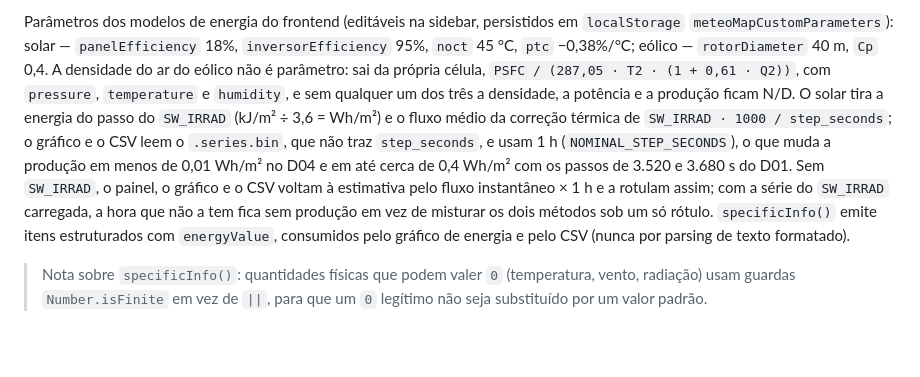
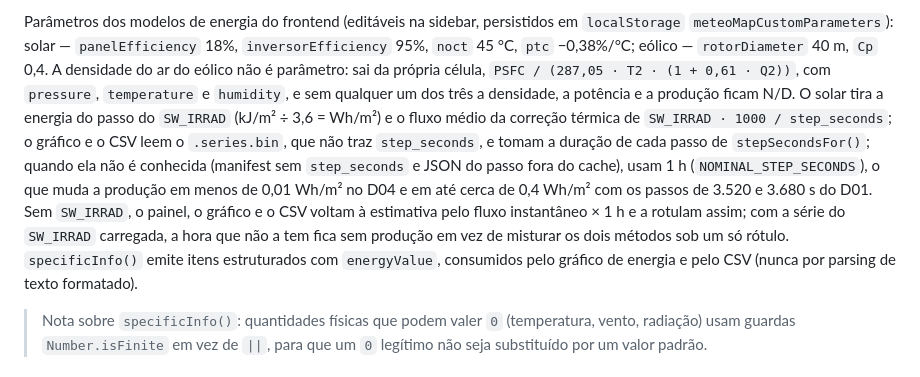
Before and after one commit to Bruno-Mascarenhas/site-labmim, a Markdown page: Architecture.md, the part around one of its changes. GitHub-like rendering; blank space fills up the shorter version.

Commit message:
docs: alinha a duração do passo, o fuso e o S-21 ao código simplificado

```diff
--- a/Architecture.md
+++ b/Architecture.md
@@ -521,5 +521,5 @@ Cada entrada define ao menos `id`, `label`, `unit`, `colors` e `specificInfo(val
 
-Parâmetros dos modelos de energia do frontend (editáveis na sidebar, persistidos em `localStorage` `meteoMapCustomParameters`): solar — `panelEfficiency` 18%, `inversorEfficiency` 95%, `noct` 45 °C, `ptc` −0,38%/°C; eólico — `rotorDiameter` 40 m, `Cp` 0,4. A densidade do ar do eólico não é parâmetro: sai da própria célula, `PSFC / (287,05 · T2 · (1 + 0,61 · Q2))`, com `pressure`, `temperature` e `humidity`, e sem qualquer um dos três a densidade, a potência e a produção ficam N/D. O solar tira a energia do passo do `SW_IRRAD` (kJ/m² ÷ 3,6 = Wh/m²) e o fluxo médio da correção térmica de `SW_IRRAD · 1000 / step_seconds`; o gráfico e o CSV leem o `.series.bin`, que não traz `step_seconds`, e usam 1 h (`NOMINAL_STEP_SECONDS`), o que muda a produção em menos de 0,01 Wh/m² no D04 e em até cerca de 0,4 Wh/m² com os passos de 3.520 e 3.680 s do D01. Sem `SW_IRRAD`, o painel, o gráfico e o CSV voltam à estimativa pelo fluxo instantâneo × 1 h e a rotulam assim; com a série do `SW_IRRAD` carregada, a hora que não a tem fica sem produção em vez de misturar os dois métodos sob um só rótulo. `specificInfo()` emite itens estruturados com `energyValue`, consumidos pelo gráfico de energia e pelo CSV (nunca por parsing de texto formatado).
+Parâmetros dos modelos de energia do frontend (editáveis na sidebar, persistidos em `localStorage` `meteoMapCustomParameters`): solar — `panelEfficiency` 18%, `inversorEfficiency` 95%, `noct` 45 °C, `ptc` −0,38%/°C; eólico — `rotorDiameter` 40 m, `Cp` 0,4. A densidade do ar do eólico não é parâmetro: sai da própria célula, `PSFC / (287,05 · T2 · (1 + 0,61 · Q2))`, com `pressure`, `temperature` e `humidity`, e sem qualquer um dos três a densidade, a potência e a produção ficam N/D. O solar tira a energia do passo do `SW_IRRAD` (kJ/m² ÷ 3,6 = Wh/m²) e o fluxo médio da correção térmica de `SW_IRRAD · 1000 / step_seconds`; o gráfico e o CSV leem o `.series.bin`, que não traz `step_seconds`, e tomam a duração de cada passo de `stepSecondsFor()`; quando ela não é conhecida (manifest sem `step_seconds` e JSON do passo fora do cache), usam 1 h (`NOMINAL_STEP_SECONDS`), o que muda a produção em menos de 0,01 Wh/m² no D04 e em até cerca de 0,4 Wh/m² com os passos de 3.520 e 3.680 s do D01. Sem `SW_IRRAD`, o painel, o gráfico e o CSV voltam à estimativa pelo fluxo instantâneo × 1 h e a rotulam assim; com a série do `SW_IRRAD` carregada, a hora que não a tem fica sem produção em vez de misturar os dois métodos sob um só rótulo. `specificInfo()` emite itens estruturados com `energyValue`, consumidos pelo gráfico de energia e pelo CSV (nunca por parsing de texto formatado).
 
 > Nota sobre `specificInfo()`: quantidades físicas que podem valer `0` (temperatura, vento, radiação) usam guardas `Number.isFinite` em vez de `||`, para que um `0` legítimo não seja substituído por um valor padrão.
 
```
Also changed, not shown: other parts of Architecture.md (+1 -1 lines), docs/auditoria-2026-09.md (+1 -1 lines), docs/onboarding-architecture/slides.md (+3 -3 lines).
